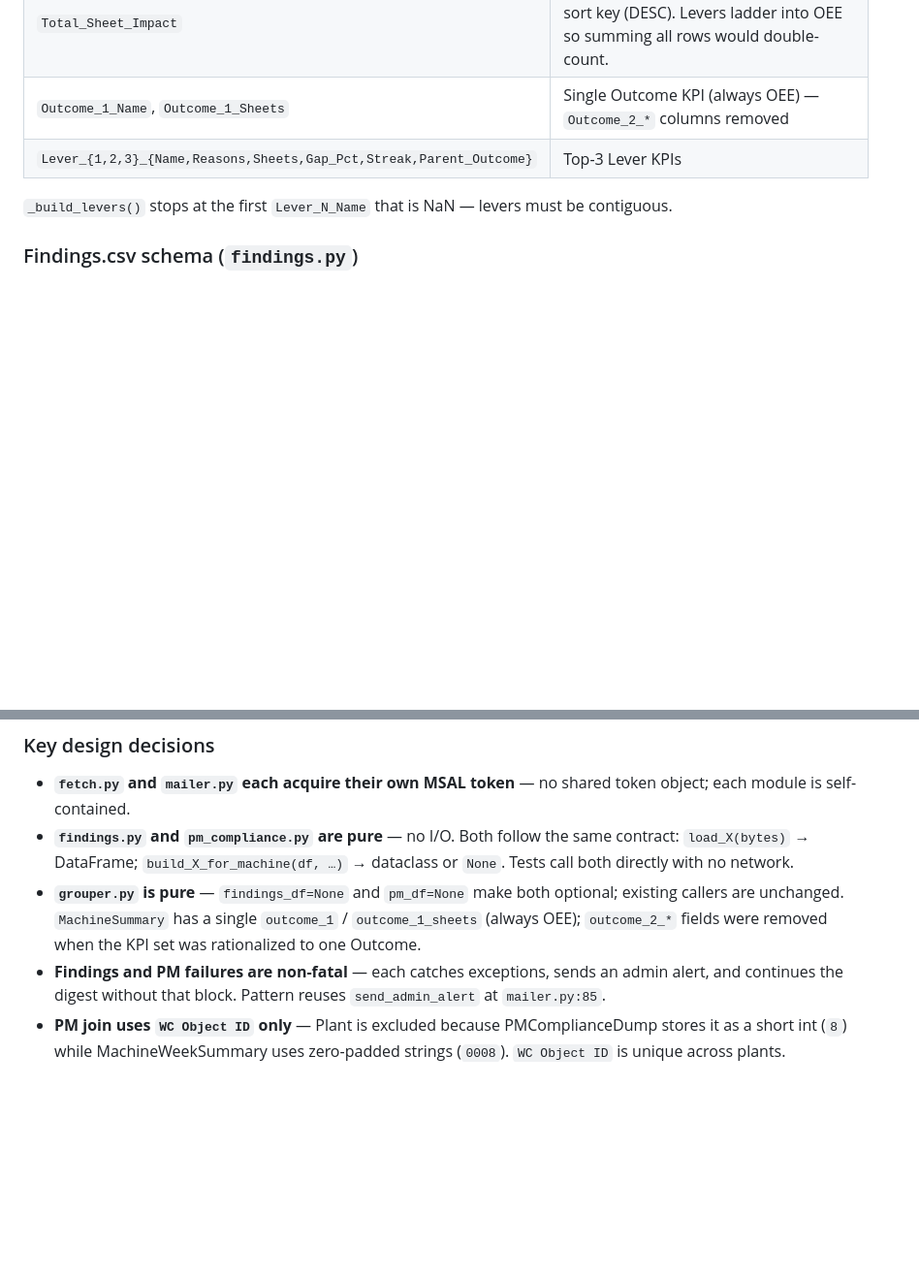
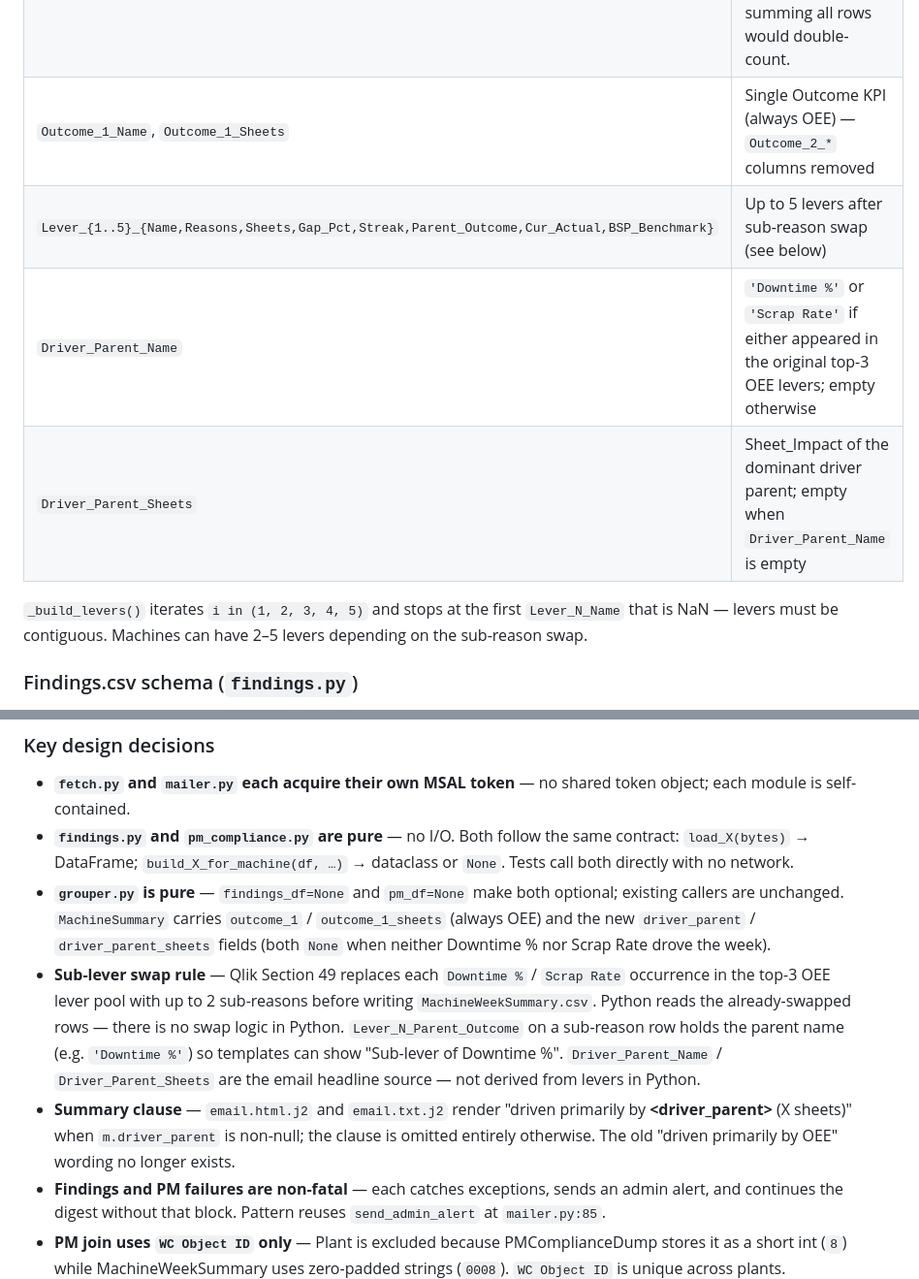
Before and after one commit to AshishMhatre-GraphicPkg/OpexInsight, a Markdown page: notifier/CLAUDE.md, 2 parts joined by grey strips. Shown at 97% size. Rendered like a GitHub page; blank space fills up the shorter version.

```diff
--- a/notifier/CLAUDE.md
+++ b/notifier/CLAUDE.md
@@ -96,9 +96,11 @@ One row per machine. Join key for findings is `Plant` + `WC Object ID`. Join key
 | `Plant - WC`, `Department`, `Period_Start` | Identity / display |
 | `Total_Sheet_Impact` | OEE row's `Sheet_Impact` only — primary sort key (DESC). Levers ladder into OEE so summing all rows would double-count. |
 | `Outcome_1_Name`, `Outcome_1_Sheets` | Single Outcome KPI (always OEE) — `Outcome_2_*` columns removed |
-| `Lever_{1,2,3}_{Name,Reasons,Sheets,Gap_Pct,Streak,Parent_Outcome}` | Top-3 Lever KPIs |
+| `Lever_{1..5}_{Name,Reasons,Sheets,Gap_Pct,Streak,Parent_Outcome,Cur_Actual,BSP_Benchmark}` | Up to 5 levers after sub-reason swap (see below) |
+| `Driver_Parent_Name` | `'Downtime %'` or `'Scrap Rate'` if either appeared in the original top-3 OEE levers; empty otherwise |
+| `Driver_Parent_Sheets` | Sheet_Impact of the dominant driver parent; empty when `Driver_Parent_Name` is empty |
 
-`_build_levers()` stops at the first `Lever_N_Name` that is NaN — levers must be contiguous.
+`_build_levers()` iterates `i in (1, 2, 3, 4, 5)` and stops at the first `Lever_N_Name` that is NaN — levers must be contiguous. Machines can have 2–5 levers depending on the sub-reason swap.
 
 ### Findings.csv schema (`findings.py`)
 
@@ -184,7 +186,9 @@ SECTION_TO_LEVER_KEYWORDS = {
 
 - **`fetch.py` and `mailer.py` each acquire their own MSAL token** — no shared token object; each module is self-contained.
 - **`findings.py` and `pm_compliance.py` are pure** — no I/O. Both follow the same contract: `load_X(bytes)` → DataFrame; `build_X_for_machine(df, …)` → dataclass or `None`. Tests call both directly with no network.
-- **`grouper.py` is pure** — `findings_df=None` and `pm_df=None` make both optional; existing callers are unchanged. `MachineSummary` has a single `outcome_1` / `outcome_1_sheets` (always OEE); `outcome_2_*` fields were removed when the KPI set was rationalized to one Outcome.
+- **`grouper.py` is pure** — `findings_df=None` and `pm_df=None` make both optional; existing callers are unchanged. `MachineSummary` carries `outcome_1` / `outcome_1_sheets` (always OEE) and the new `driver_parent` / `driver_parent_sheets` fields (both `None` when neither Downtime % nor Scrap Rate drove the week).
+- **Sub-lever swap rule** — Qlik Section 49 replaces each `Downtime %` / `Scrap Rate` occurrence in the top-3 OEE lever pool with up to 2 sub-reasons before writing `MachineWeekSummary.csv`. Python reads the already-swapped rows — there is no swap logic in Python. `Lever_N_Parent_Outcome` on a sub-reason row holds the parent name (e.g. `'Downtime %'`) so templates can show "Sub-lever of Downtime %". `Driver_Parent_Name` / `Driver_Parent_Sheets` are the email headline source — not derived from levers in Python.
+- **Summary clause** — `email.html.j2` and `email.txt.j2` render "driven primarily by **\<driver_parent\>** (X sheets)" when `m.driver_parent` is non-null; the clause is omitted entirely otherwise. The old "driven primarily by OEE" wording no longer exists.
 - **Findings and PM failures are non-fatal** — each catches exceptions, sends an admin alert, and continues the digest without that block. Pattern reuses `send_admin_alert` at `mailer.py:85`.
 - **PM join uses `WC Object ID` only** — Plant is excluded because PMComplianceDump stores it as a short int (`8`) while MachineWeekSummary uses zero-padded strings (`0008`). `WC Object ID` is unique across plants.
 - **PM block placement** — amber table rendered immediately below the Findings block within each per-machine card; suppressed entirely when `pm_summary is None`.
```
Also changed, not shown: CLAUDE.md (+15 -0 lines).
